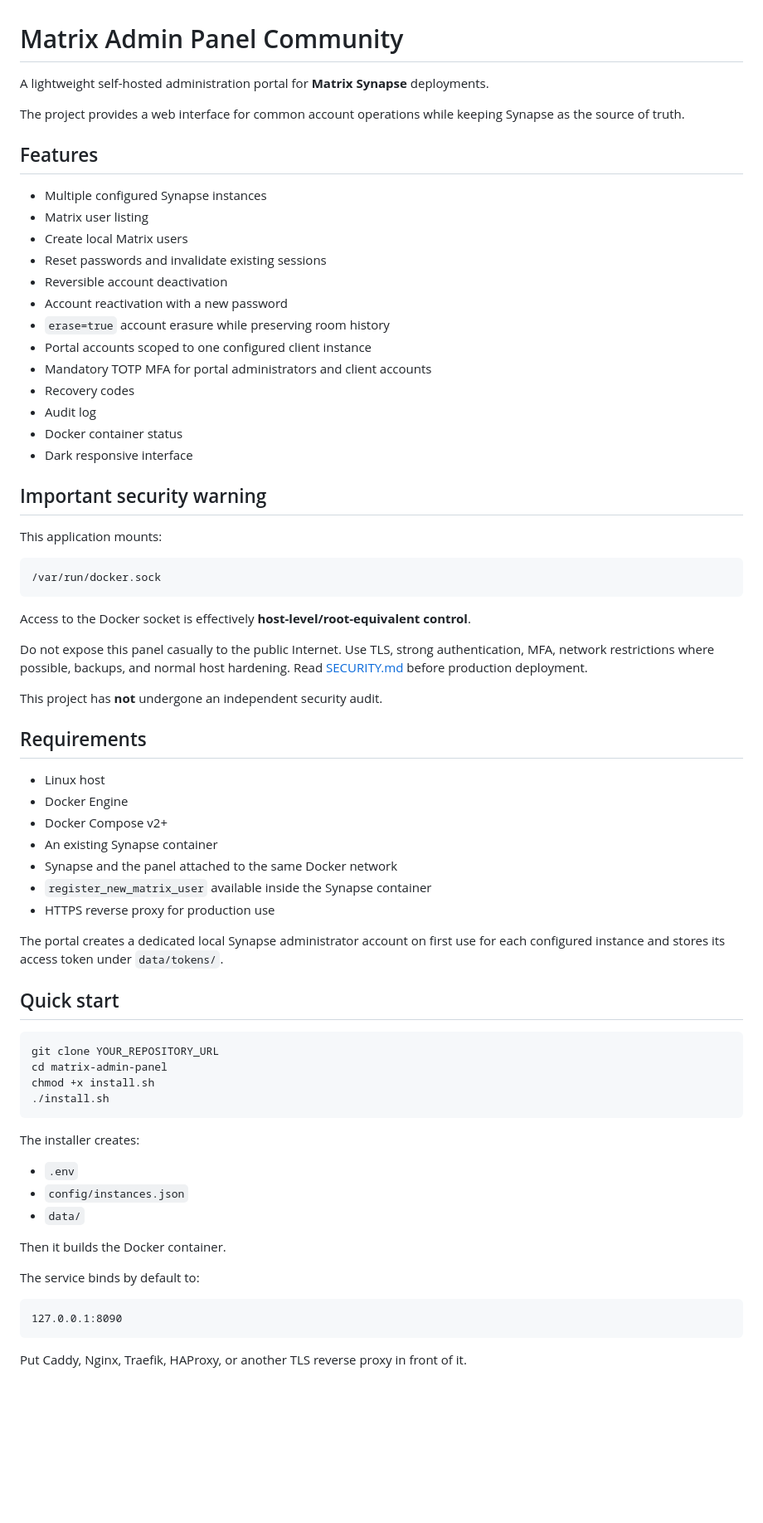
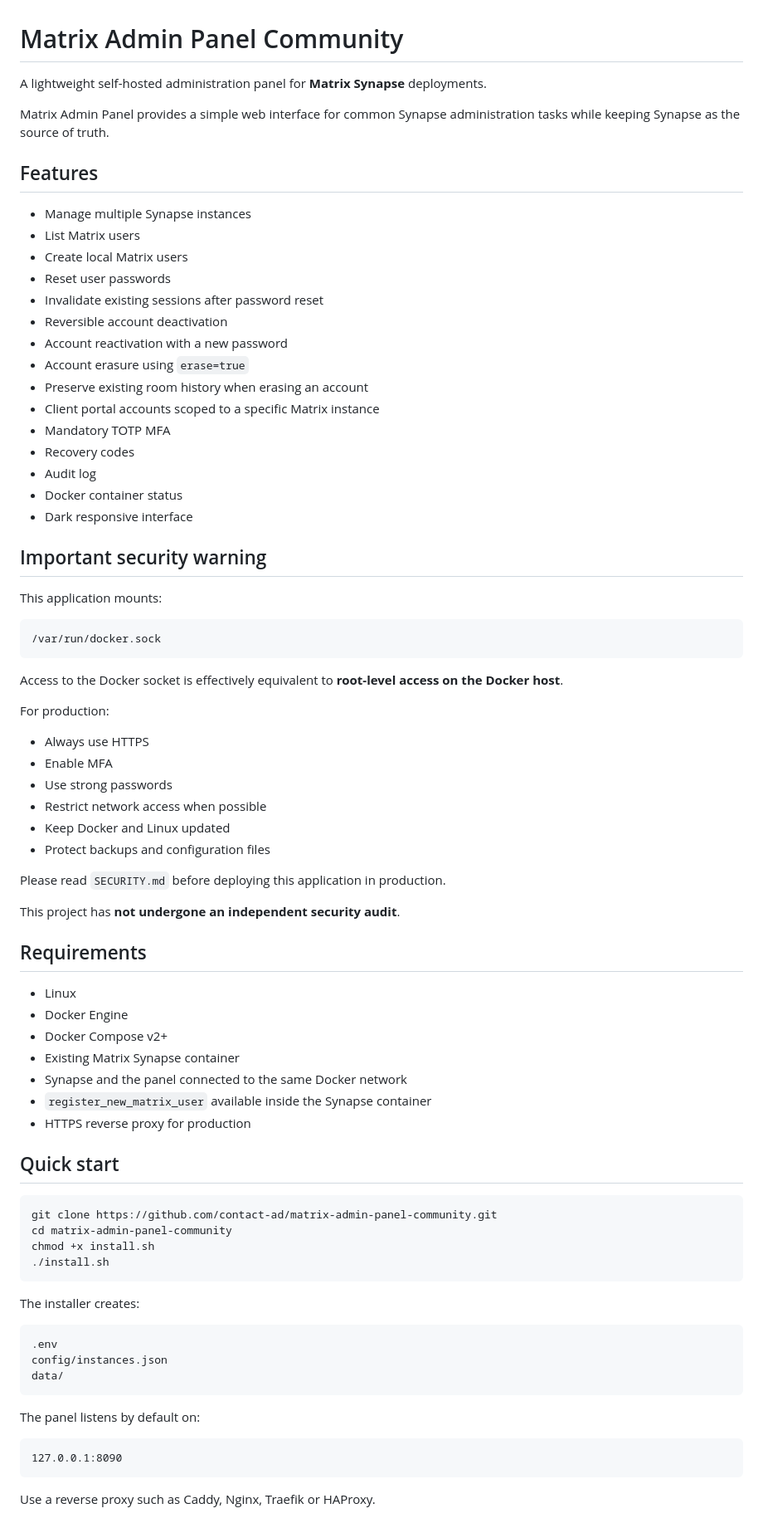
Before and after one commit to contact-ad/matrix-admin-panel-community, a Markdown page: README.md, the part around one of its changes. Shown at 83% size. Rendered like a GitHub page; blank space fills up the shorter version.

````diff
--- a/README.md
+++ b/README.md
@@ -1,20 +1,22 @@
 # Matrix Admin Panel Community
 
-A lightweight self-hosted administration portal for **Matrix Synapse** deployments.
+A lightweight self-hosted administration panel for **Matrix Synapse** deployments.
 
-The project provides a web interface for common account operations while keeping Synapse as the source of truth.
+Matrix Admin Panel provides a simple web interface for common Synapse administration tasks while keeping Synapse as the source of truth.
 
 ## Features
 
-- Multiple configured Synapse instances
-- Matrix user listing
+- Manage multiple Synapse instances
+- List Matrix users
 - Create local Matrix users
-- Reset passwords and invalidate existing sessions
+- Reset user passwords
+- Invalidate existing sessions after password reset
 - Reversible account deactivation
 - Account reactivation with a new password
-- `erase=true` account erasure while preserving room history
-- Portal accounts scoped to one configured client instance
-- Mandatory TOTP MFA for portal administrators and client accounts
+- Account erasure using `erase=true`
+- Preserve existing room history when erasing an account
+- Client portal accounts scoped to a specific Matrix instance
+- Mandatory TOTP MFA
 - Recovery codes
 - Audit log
 - Docker container status
@@ -28,46 +30,53 @@ This application mounts:
 /var/run/docker.sock
 ```
 
-Access to the Docker socket is effectively **host-level/root-equivalent control**.
+Access to the Docker socket is effectively equivalent to **root-level access on the Docker host**.
 
-Do not expose this panel casually to the public Internet. Use TLS, strong authentication, MFA, network restrictions where possible, backups, and normal host hardening. Read [SECURITY.md](SECURITY.md) before production deployment.
+For production:
 
-This project has **not** undergone an independent security audit.
+- Always use HTTPS
+- Enable MFA
+- Use strong passwords
+- Restrict network access when possible
+- Keep Docker and Linux updated
+- Protect backups and configuration files
+
+Please read `SECURITY.md` before deploying this application in production.
+
+This project has **not undergone an independent security audit**.
 
 ## Requirements
 
-- Linux host
+- Linux
 - Docker Engine
 - Docker Compose v2+
-- An existing Synapse container
-- Synapse and the panel attached to the same Docker network
+- Existing Matrix Synapse container
+- Synapse and the panel connected to the same Docker network
 - `register_new_matrix_user` available inside the Synapse container
-- HTTPS reverse proxy for production use
-
-The portal creates a dedicated local Synapse administrator account on first use for each configured instance and stores its access token under `data/tokens/`.
+- HTTPS reverse proxy for production
 
 ## Quick start
 
 ```bash
-git clone YOUR_REPOSITORY_URL
-cd matrix-admin-panel
+git clone https://github.com/contact-ad/matrix-admin-panel-community.git
+cd matrix-admin-panel-community
 chmod +x install.sh
 ./install.sh
 ```
 
 The installer creates:
 
-- `.env`
-- `config/instances.json`
-- `data/`
+```text
+.env
+config/instances.json
+data/
+```
 
-Then it builds the Docker container.
-
-The service binds by default to:
+The panel listens by default on:
 
 ```text
 127.0.0.1:8090
 ```
 
-Put Caddy, Nginx, Traefik, HAProxy, or another TLS reverse proxy in front of it.
+Use a reverse proxy such as Caddy, Nginx, Traefik or HAProxy.
 
````
Also changed, not shown: other parts of README.md (+273 -31 lines).
